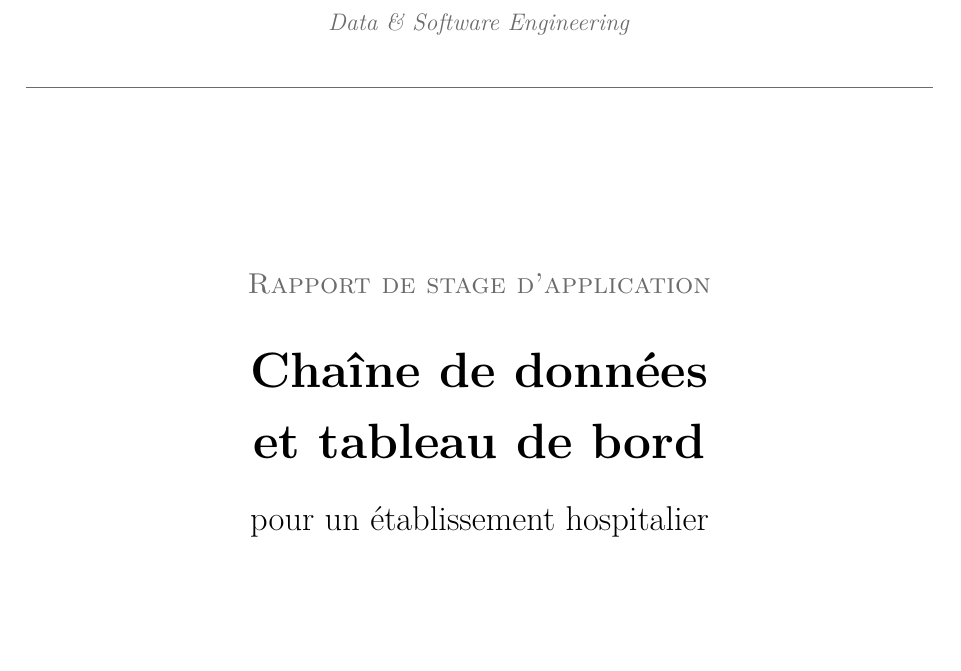
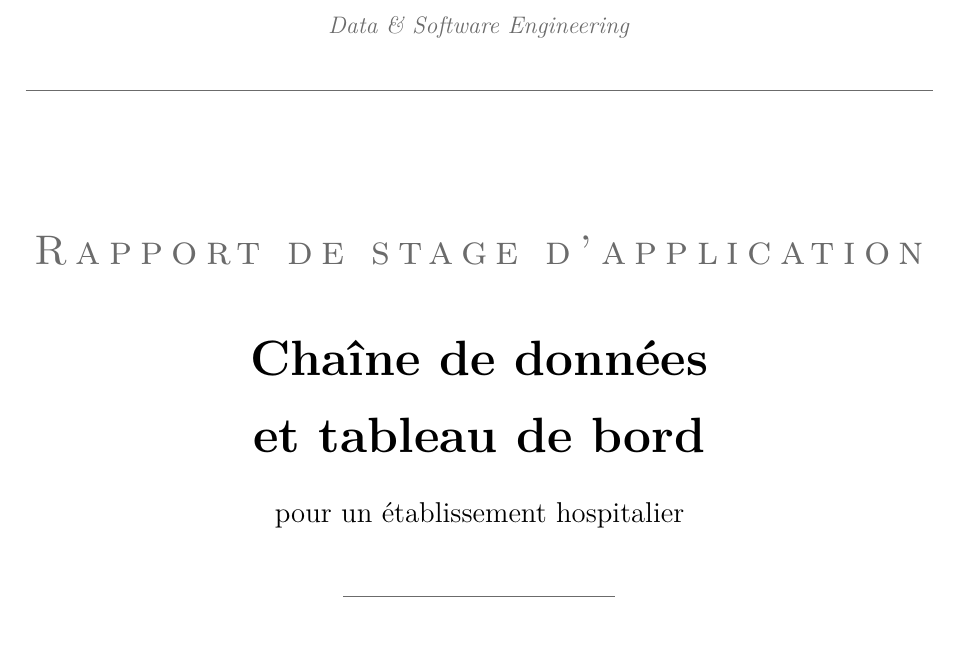
Before and after one commit to medanouarzaki/saa-hospital-analytics, a LaTeX document (report/rapport.tex, which reads report/liminaires/page-de-garde.tex): part of page 1 of 95, cut so that both start at the same text, the shorter picture padded with empty space. Compiled offline with pdfLaTeX; a LaTeX package or settings file that is missing is left out.

Commit message:
report: give the title page five levels of type

```diff
--- a/report/liminaires/page-de-garde.tex
+++ b/report/liminaires/page-de-garde.tex
@@ -30,2 +37,3 @@
 \logoEcole{2.2cm}
 
+\vspace{9mm}
@@ -33,25 +40,36 @@
 
+% 3 et 4. L'établissement et la filière, niveau 4.
 \siRenseigne{\marqueurEtablissementFormation}{%
-  {\large\scshape \marqueurEtablissementFormation\par}\vspace{2mm}%
+  {\normalsize\scshape \marqueurEtablissementFormation\par}\vspace{2mm}%
 }
 \siRenseigne{\marqueurFiliere}{%
   {\normalsize\itshape\color{griscartouche} \marqueurFiliere\par}%
 }
 
+% 5. Un filet fin, pleine largeur.
 \vspace{5mm}
 {\color{griscartouche}\rule{\linewidth}{0.4pt}}
 
-\vspace{30mm}
+% 6. Un espace fixe.
+\vspace{22mm}
 
-{\large\scshape\color{griscartouche} Rapport de stage d'application\par}
+% 7. La nature du document, niveau 2 : nettement plus grand que le corps, espacé, sans gras.
+{\LARGE\scshape\color{griscartouche}\textls[180]{Rapport de stage d'application}\par}
+
+\vspace{9mm}
+
+% 8. Le titre, niveau 1.
+{\Huge\bfseries Chaîne de données\\[3mm] et tableau de bord\par}
 
 \vspace{6mm}
 
-{\Huge\bfseries Chaîne de données\\[2mm] et tableau de bord\par}
+% Le sous-titre, niveau 3.
+{\large pour un établissement hospitalier\par}
 
-\vspace{5mm}
+% 9. Un filet court, centré, plus étroit que le premier.
+\vspace{8mm}
+{\color{griscartouche}\rule{0.30\linewidth}{0.4pt}}
 
-{\Large pour un établissement hospitalier\par}
+% 10. Un espace fixe.
+\vspace{20mm}
 
-\vspace{7mm}
-{\color{griscartouche}\rule{0.35\linewidth}{0.4pt}}
```
Also changed, not shown: report/liminaires/page-de-garde.tex (65 more changed lines).
